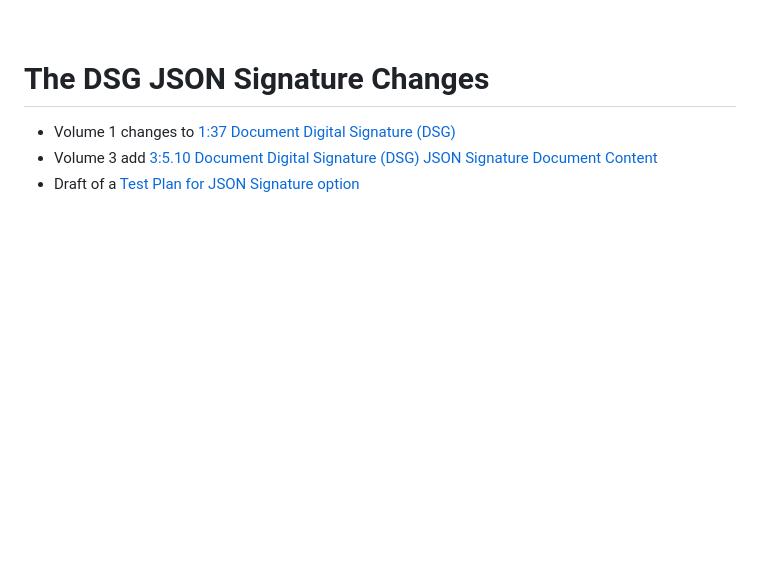
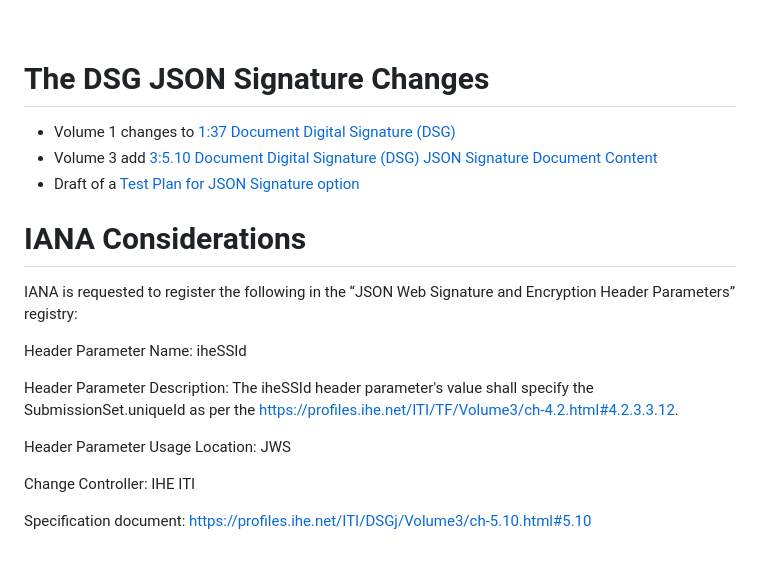
Before and after one commit to IHE/ITI.DSGj, a Markdown page: README.md, the part around the change. Drawn GitHub-style; blank space fills up the shorter version.

Commit message:
Add required mention of IANA Considerations (#38)

```diff
--- a/README.md
+++ b/README.md
@@ -119,3 +119,17 @@ The [IHE Technical Framework General Introduction Appendices](https://profiles.i
 - Volume 1 changes to [1:37 Document Digital Signature (DSG)](./Volume1/ch-37.html)
 - Volume 3 add [3:5.10 Document Digital Signature (DSG) JSON Signature Document Content](./Volume3/ch-5.10.html)
 - Draft of a [Test Plan for JSON Signature option](https://github.com/IHE/ITI.DSGj/blob/main/TestPlan.md)
+
+# IANA Considerations
+
+IANA is requested to register the following in the “JSON Web Signature and Encryption Header Parameters” registry:
+
+Header Parameter Name: iheSSId
+
+Header Parameter Description: The iheSSId header parameter's value shall specify the SubmissionSet.uniqueId as per the https://profiles.ihe.net/ITI/TF/Volume3/ch-4.2.html#4.2.3.3.12.
+
+Header Parameter Usage Location: JWS
+
+Change Controller: IHE ITI
+
+Specification document: https://profiles.ihe.net/ITI/DSGj/Volume3/ch-5.10.html#5.10
```
